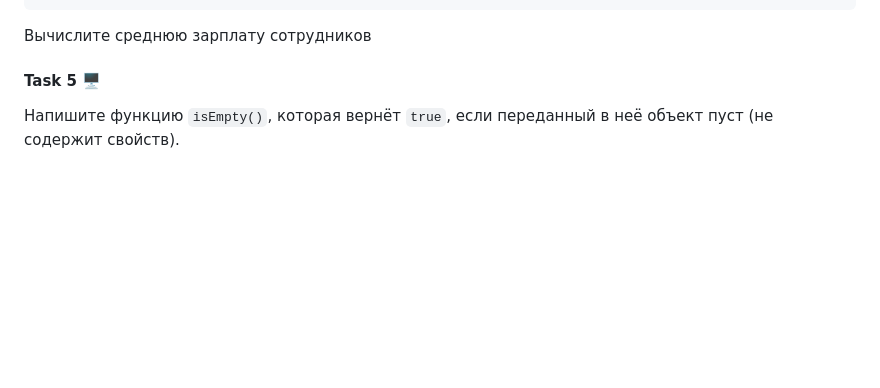
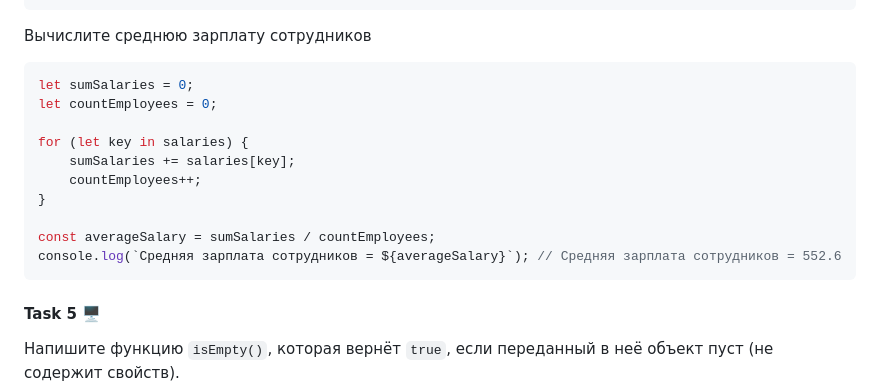
Before and after one commit to Alenika/wd10-JS, a Markdown page: Lesson-4/homework4.md, the part around the change. GitHub-like rendering; blank space fills up the shorter version.

Commit message:
Added solution for the 4th task in the homework4.md file

````diff
--- a/Lesson-4/homework4.md
+++ b/Lesson-4/homework4.md
@@ -84,6 +84,19 @@ for (let key in student) {
 ```
 Вычислите среднюю зарплату сотрудников
 
+```javascript
+let sumSalaries = 0;
+let countEmployees = 0;
+
+for (let key in salaries) {
+    sumSalaries += salaries[key];
+    countEmployees++;
+}
+
+const averageSalary = sumSalaries / countEmployees;
+console.log(`Средняя зарплата сотрудников = ${averageSalary}`); // Средняя зарплата сотрудников = 552.6
+```
+
 #### Task 5 🖥
 
 Напишите функцию `isEmpty()`, которая вернёт `true`, если переданный в неё объект пуст (не содержит свойств).
````
